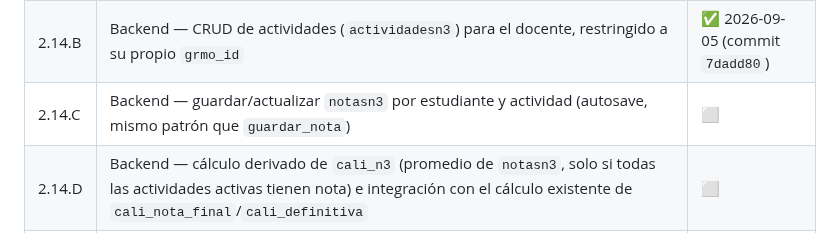
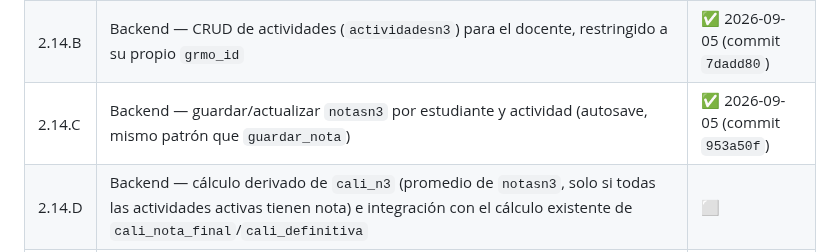
Before and after one commit to solartejoseluis/app_academica_emdb, a Markdown page: CLAUDE.md, the part around the change. Rendered like a GitHub page.

Commit message:
docs: marca Fase 2.14.C como completada en roadmap (Tanda 2/2)
CLAUDE.md: fila 2.14.C de la tabla de roadmap Phase 2.14 pasa de ⬜
a ✅ (commit 953a50f).

Cierra por completo la Fase 2.14.C (backend de notas por actividad N3).

```diff
--- a/CLAUDE.md
+++ b/CLAUDE.md
@@ -1558,7 +1558,7 @@ prueba en la base de datos de desarrollo.
 |---|---|---|
 | 2.14.A | Esquema — tablas `actividadesn3` (catálogo por `grmo_id`) y `notasn3` (nota por estudiante+actividad, `UNIQUE(acn3_id, estu_id)`); resetea `cali_n3`/`cali_nota_final`/`cali_definitiva` a `NULL` en toda `calificaciones` | ✅ 2026-09-05 (commit `f592885`) |
 | 2.14.B | Backend — CRUD de actividades (`actividadesn3`) para el docente, restringido a su propio `grmo_id` | ✅ 2026-09-05 (commit `7dadd80`) |
-| 2.14.C | Backend — guardar/actualizar `notasn3` por estudiante y actividad (autosave, mismo patrón que `guardar_nota`) | ⬜ |
+| 2.14.C | Backend — guardar/actualizar `notasn3` por estudiante y actividad (autosave, mismo patrón que `guardar_nota`) | ✅ 2026-09-05 (commit `953a50f`) |
 | 2.14.D | Backend — cálculo derivado de `cali_n3` (promedio de `notasn3`, solo si todas las actividades activas tienen nota) e integración con el cálculo existente de `cali_nota_final`/`cali_definitiva` | ⬜ |
 | 2.14.E | Frontend Docente — modal "Registro y cálculo de N3" en `calificaciones_view.php`/`_ctrl.js`: gestión de actividades + captura de notas por actividad | ⬜ |
 | 2.14.F | Frontend — columna N3 de la planilla pasa de input directo a valor de solo lectura (resultado del promedio), con acceso al modal de la Fase E | ⬜ |
```
